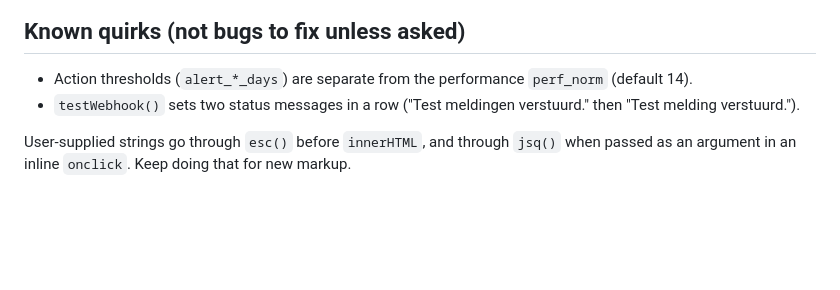
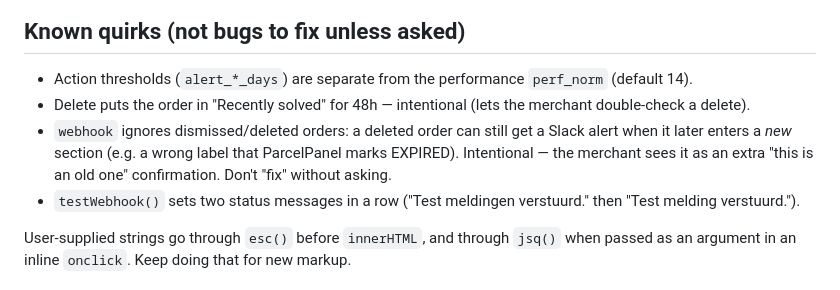
Before and after one commit to TPMfwp/Shipping-Monitor, a Markdown page: CLAUDE.md, the part around the change. Rendered like a GitHub page; blank space fills up the shorter version.

Commit message:
CLAUDE.md: record intentional delete/dismiss behaviour
Co-Authored-By: Claude Opus 5.5 <noreply@anthropic.com>

```diff
--- a/CLAUDE.md
+++ b/CLAUDE.md
@@ -155,6 +155,10 @@ is still used by the Slack Test button and shows the alert format.
 ## Known quirks (not bugs to fix unless asked)
 
 - Action thresholds (`alert_*_days`) are separate from the performance `perf_norm` (default 14).
+- Delete puts the order in "Recently solved" for 48h — intentional (lets the merchant double-check a delete).
+- `webhook` ignores dismissed/deleted orders: a deleted order can still get a Slack alert when it later enters
+  a *new* section (e.g. a wrong label that ParcelPanel marks EXPIRED). Intentional — the merchant sees it as an
+  extra "this is an old one" confirmation. Don't "fix" without asking.
 - `testWebhook()` sets two status messages in a row ("Test meldingen verstuurd." then "Test melding verstuurd.").
 
 User-supplied strings go through `esc()` before `innerHTML`, and through `jsq()` when passed as an argument in an
```
